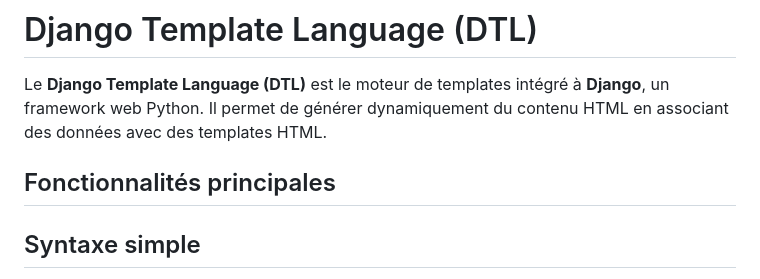
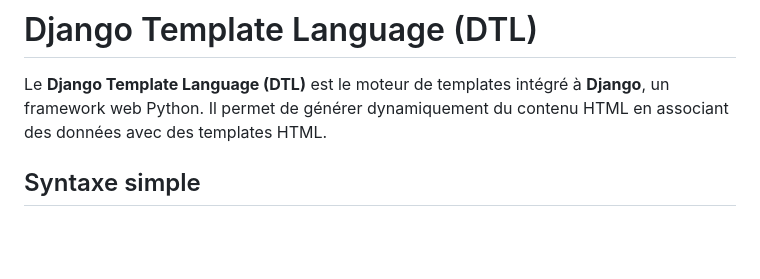
Before and after one commit to NorIslam04/Pyhton-Django, a Markdown page: README.md, the part around the change. Drawn GitHub-style; blank space fills up the shorter version.

```diff
--- a/README.md
+++ b/README.md
@@ -1,8 +1,6 @@
 # Django Template Language (DTL)
 
 Le **Django Template Language (DTL)** est le moteur de templates intégré à **Django**, un framework web Python. Il permet de générer dynamiquement du contenu HTML en associant des données avec des templates HTML.
-
-## Fonctionnalités principales
 
 ## Syntaxe simple
 DTL utilise une syntaxe claire et facile à comprendre. Les balises sont délimitées par des accolades et des pourcentages (`{% %}`) pour les instructions, et des doubles accolades (`{{ }}`) pour l'affichage des variables.
```
